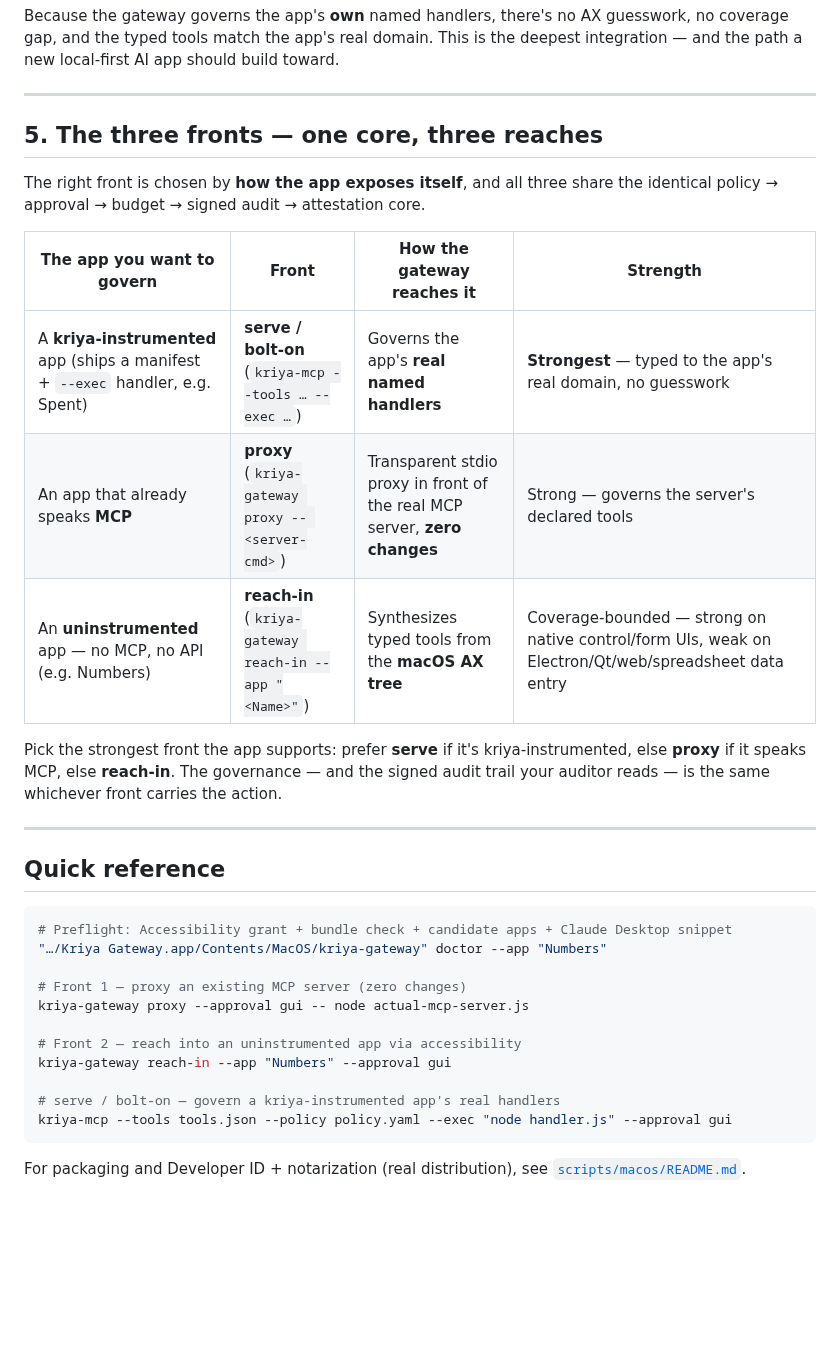
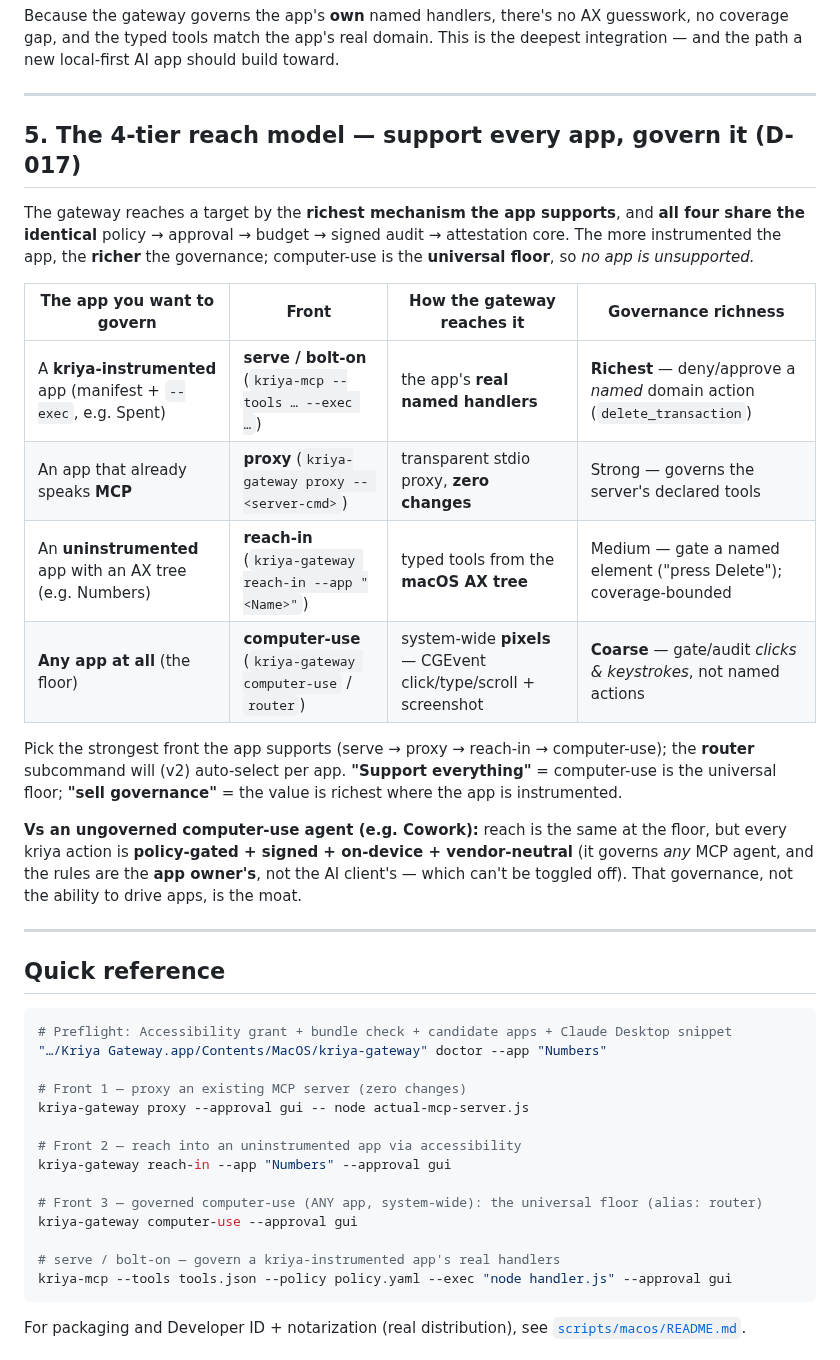
Before and after one commit to sandeepshekhar26/kriya, a Markdown page: docs/SOLUTIONS-macos.md, the part around the change. Rendered like a GitHub page; blank space fills up the shorter version.

````diff
--- a/docs/SOLUTIONS-macos.md
+++ b/docs/SOLUTIONS-macos.md
@@ -132,20 +132,27 @@ a new local-first AI app should build toward.
 
 ---
 
-## 5. The three fronts — one core, three reaches
+## 5. The 4-tier reach model — support every app, govern it (D-017)
 
-The right front is chosen by **how the app exposes itself**, and all three share the identical
-policy → approval → budget → signed audit → attestation core.
+The gateway reaches a target by the **richest mechanism the app supports**, and **all four share the
+identical** policy → approval → budget → signed audit → attestation core. The more instrumented the
+app, the **richer** the governance; computer-use is the **universal floor**, so *no app is unsupported.*
 
-| The app you want to govern | Front | How the gateway reaches it | Strength |
+| The app you want to govern | Front | How the gateway reaches it | Governance richness |
 |---|---|---|---|
-| A **kriya-instrumented** app (ships a manifest + `--exec` handler, e.g. Spent) | **serve / bolt-on** (`kriya-mcp --tools … --exec …`) | Governs the app's **real named handlers** | **Strongest** — typed to the app's real domain, no guesswork |
-| An app that already speaks **MCP** | **proxy** (`kriya-gateway proxy -- <server-cmd>`) | Transparent stdio proxy in front of the real MCP server, **zero changes** | Strong — governs the server's declared tools |
-| An **uninstrumented** app — no MCP, no API (e.g. Numbers) | **reach-in** (`kriya-gateway reach-in --app "<Name>"`) | Synthesizes typed tools from the **macOS AX tree** | Coverage-bounded — strong on native control/form UIs, weak on Electron/Qt/web/spreadsheet data entry |
+| A **kriya-instrumented** app (manifest + `--exec`, e.g. Spent) | **serve / bolt-on** (`kriya-mcp --tools … --exec …`) | the app's **real named handlers** | **Richest** — deny/approve a *named* domain action (`delete_transaction`) |
+| An app that already speaks **MCP** | **proxy** (`kriya-gateway proxy -- <server-cmd>`) | transparent stdio proxy, **zero changes** | Strong — governs the server's declared tools |
+| An **uninstrumented** app with an AX tree (e.g. Numbers) | **reach-in** (`kriya-gateway reach-in --app "<Name>"`) | typed tools from the **macOS AX tree** | Medium — gate a named element ("press Delete"); coverage-bounded |
+| **Any app at all** (the floor) | **computer-use** (`kriya-gateway computer-use` / `router`) | system-wide **pixels** — CGEvent click/type/scroll + screenshot | **Coarse** — gate/audit *clicks & keystrokes*, not named actions |
 
-Pick the strongest front the app supports: prefer **serve** if it's kriya-instrumented, else
-**proxy** if it speaks MCP, else **reach-in**. The governance — and the signed audit trail your
-auditor reads — is the same whichever front carries the action.
+Pick the strongest front the app supports (serve → proxy → reach-in → computer-use); the **router**
+subcommand will (v2) auto-select per app. **"Support everything"** = computer-use is the universal
+floor; **"sell governance"** = the value is richest where the app is instrumented.
+
+**Vs an ungoverned computer-use agent (e.g. Cowork):** reach is the same at the floor, but every kriya
+action is **policy-gated + signed + on-device + vendor-neutral** (it governs *any* MCP agent, and the
+rules are the **app owner's**, not the AI client's — which can't be toggled off). That governance, not
+the ability to drive apps, is the moat.
 
 ---
 
@@ -161,6 +168,9 @@ kriya-gateway proxy --approval gui -- node actual-mcp-server.js
 # Front 2 — reach into an uninstrumented app via accessibility
 kriya-gateway reach-in --app "Numbers" --approval gui
 
+# Front 3 — governed computer-use (ANY app, system-wide): the universal floor (alias: router)
+kriya-gateway computer-use --approval gui
+
 # serve / bolt-on — govern a kriya-instrumented app's real handlers
 kriya-mcp --tools tools.json --policy policy.yaml --exec "node handler.js" --approval gui
 ```
````
Also changed, not shown: README.md (+18 -6 lines).
